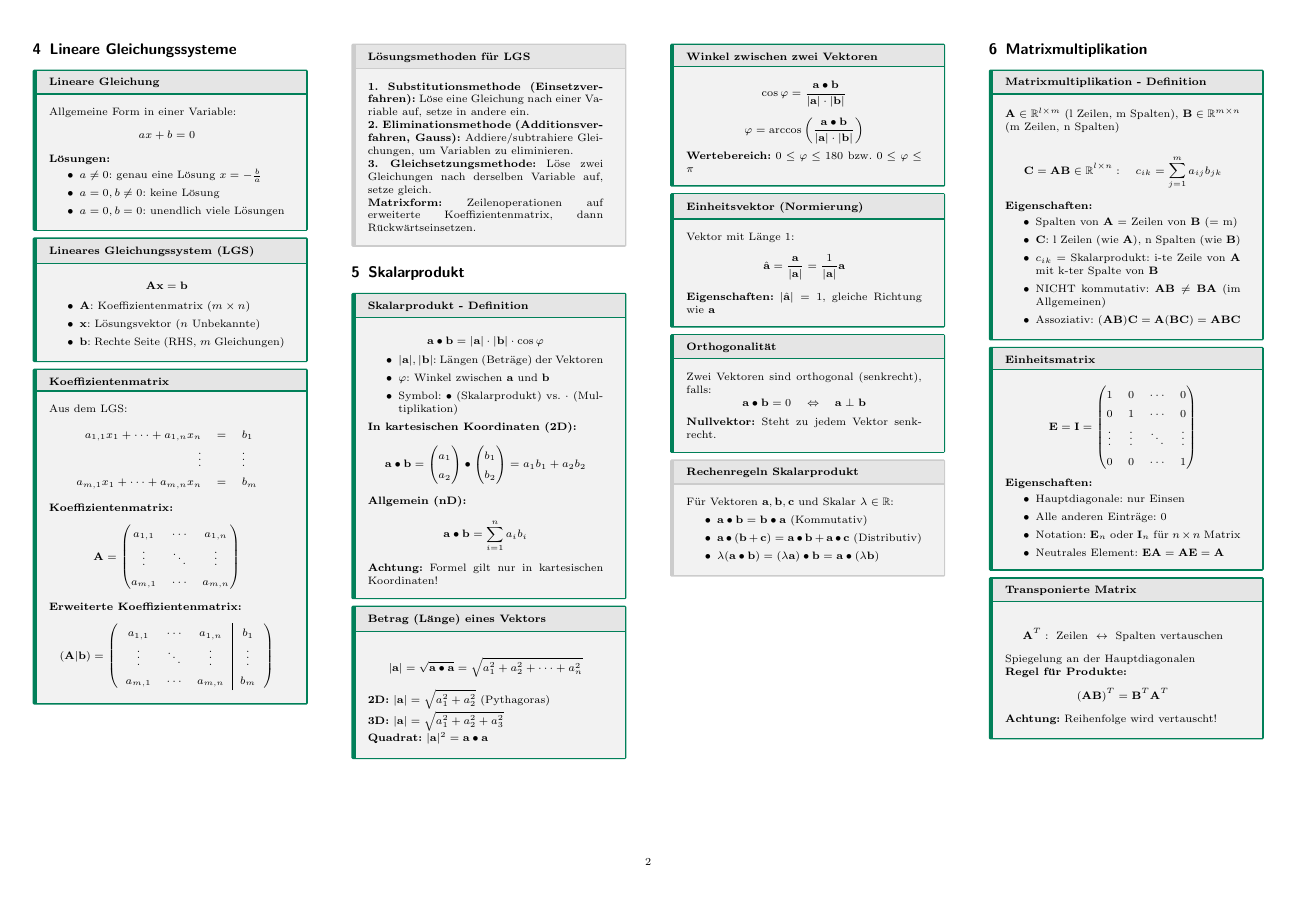
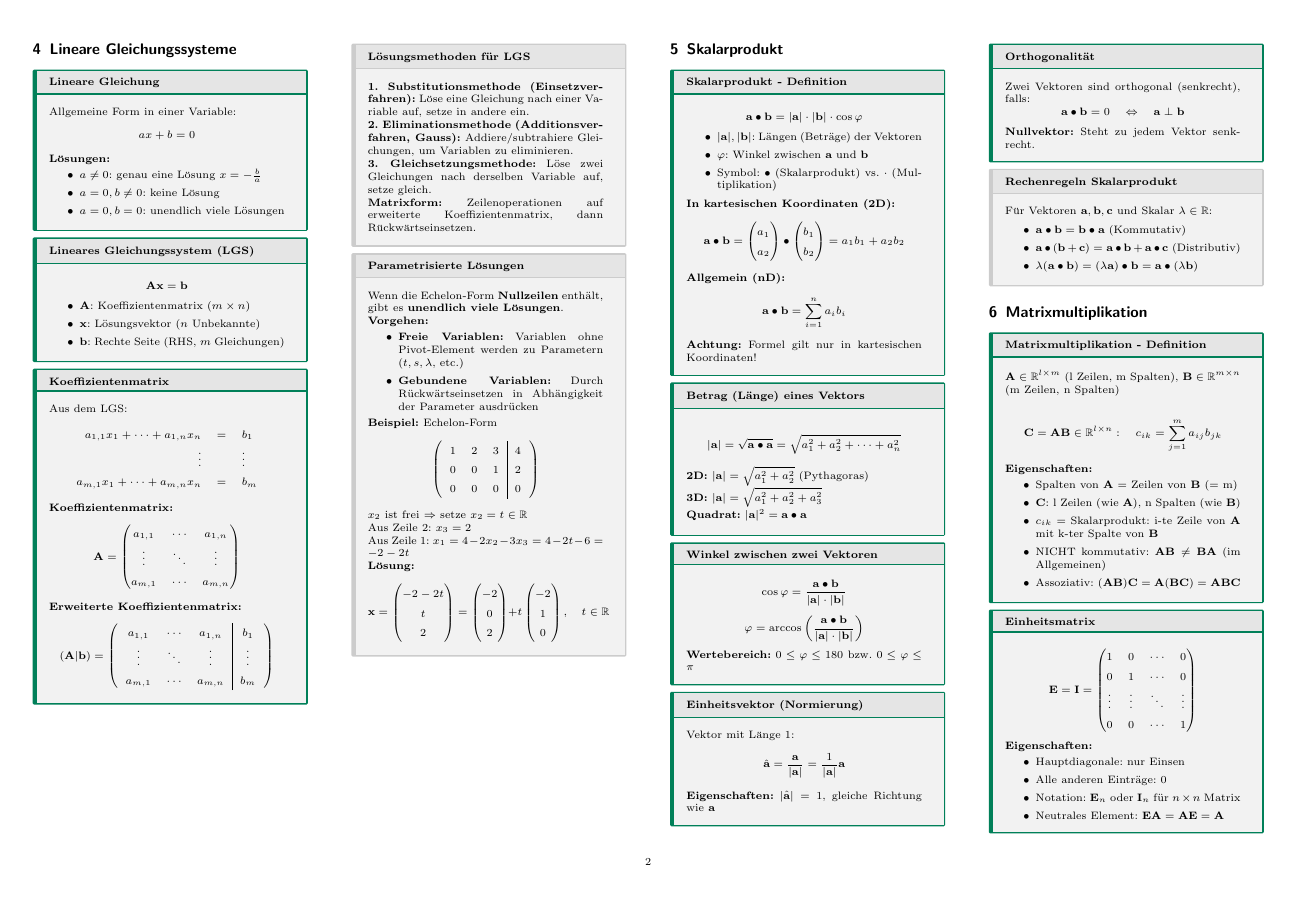
Before and after one commit to thompsonDevs/cheatsheets-compsci-hslu, a LaTeX document (src/lial/cheatsheet.tex): page 2 of 14. The pictures show the PDF file src/lial/cheatsheet.pdf that the author committed with the source.

Commit message:
feat: add explanantion for parametrisierte lösungen

```diff
--- a/src/lial/cheatsheet.tex
+++ b/src/lial/cheatsheet.tex
@@ -341,6 +341,32 @@ a_{m,1} & \cdots & a_{m,n} & b_m
 \textbf{3. Gleichsetzungsmethode:} Löse zwei Gleichungen nach derselben Variable auf, setze gleich.
 
 \textbf{Matrixform:} Zeilenoperationen auf erweiterte Koeffizientenmatrix, dann Rückwärtseinsetzen.
+\end{subbox}
+
+\begin{subbox}{Parametrisierte Lösungen}
+Wenn die Echelon-Form \textbf{Nullzeilen} enthält, gibt es \textbf{unendlich viele Lösungen}.
+
+\textbf{Vorgehen:}
+\begin{itemize}
+    \item \textbf{Freie Variablen:} Variablen ohne Pivot-Element werden zu Parametern ($t, s, \lambda$, etc.)
+    \item \textbf{Gebundene Variablen:} Durch Rückwärtseinsetzen in Abhängigkeit der Parameter ausdrücken
+\end{itemize}
+
+\textbf{Beispiel:} Echelon-Form
+$$\left(\begin{array}{ccc|c}
+1 & 2 & 3 & 4 \\
+0 & 0 & 1 & 2 \\
+0 & 0 & 0 & 0
+\end{array}\right)$$
+
+$x_2$ ist frei $\Rightarrow$ setze $x_2 = t \in \mathbb{R}$
+
+Aus Zeile 2: $x_3 = 2$
+
+Aus Zeile 1: $x_1 = 4 - 2x_2 - 3x_3 = 4 - 2t - 6 = -2 - 2t$
+
+\textbf{Lösung:}
+$$\mathbf{x} = \begin{pmatrix} -2 - 2t \\ t \\ 2 \end{pmatrix} = \begin{pmatrix} -2 \\ 0 \\ 2 \end{pmatrix} + t \begin{pmatrix} -2 \\ 1 \\ 0 \end{pmatrix}, \quad t \in \mathbb{R}$$
 \end{subbox}
 
 % ============================================================================
```
Also changed, not shown: src/lial/cheatsheet.pdf.
